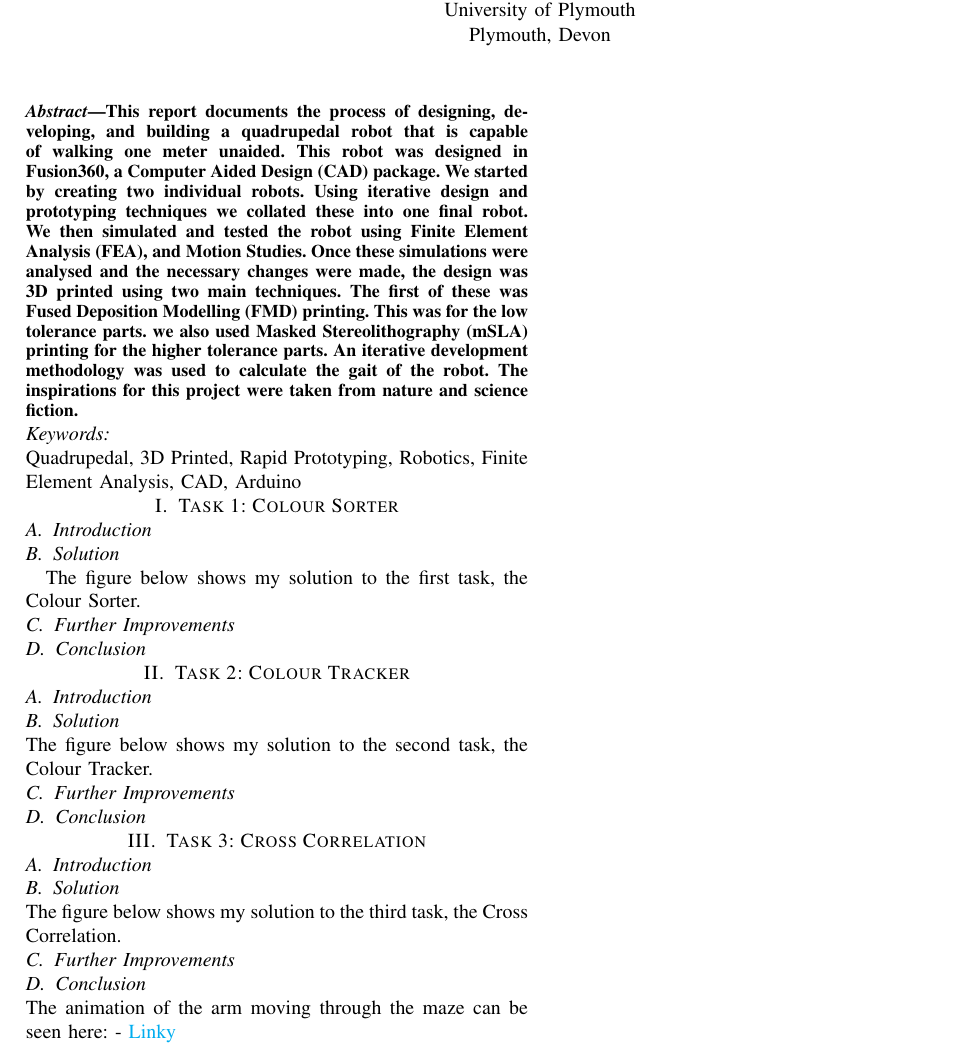
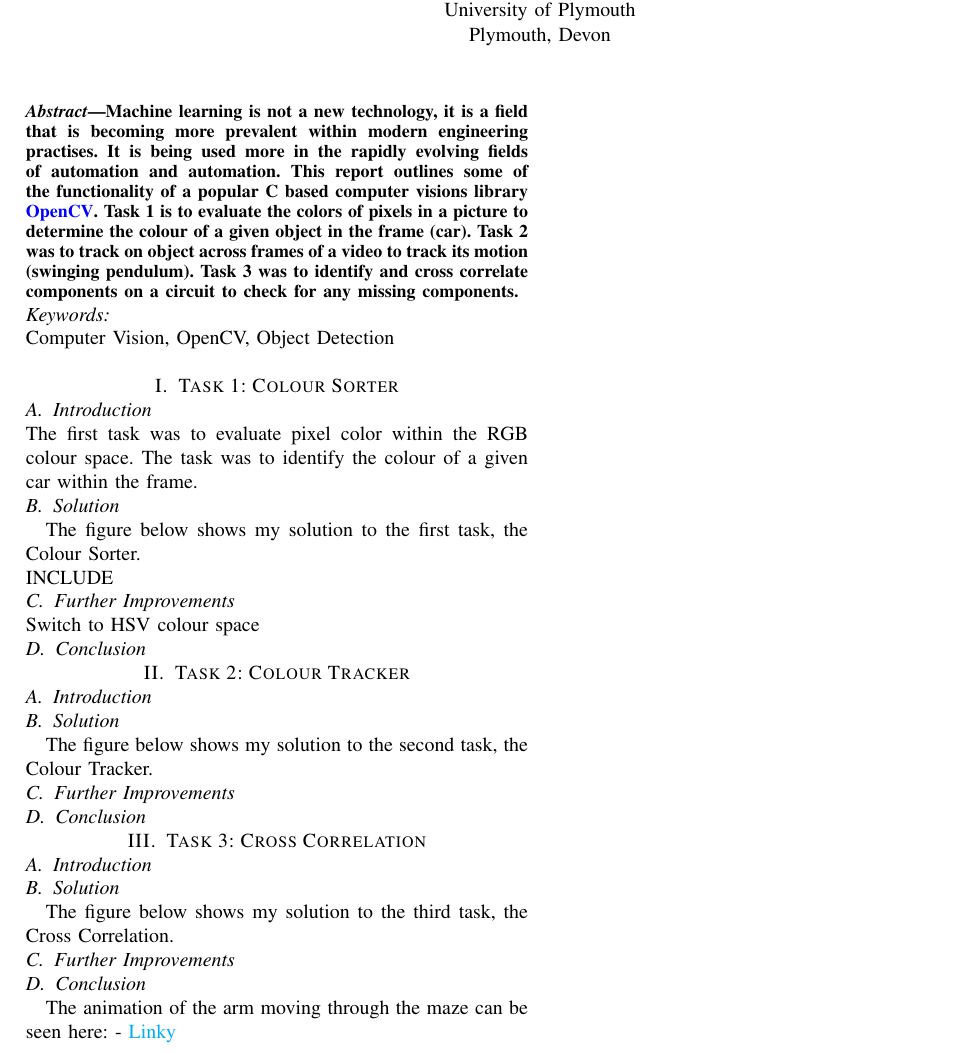
Before and after one commit to LukeDWaller99/AINT308---Machine-Vision-and-Behavioural-Computing, a LaTeX paper (CW1/Report/report.tex): part of the page, cut so that both start at the same text. Compiled offline with pdfLaTeX.

Commit message:
Updated Report

```diff
--- a/CW1/Report/report.tex
+++ b/CW1/Report/report.tex
@@ -36,20 +36,26 @@ Plymouth, Devon\\}}
 \maketitle
 
 \begin{abstract}
-This report documents the process of designing, developing, and building a quadrupedal robot that is capable of walking one meter unaided. This robot was designed in Fusion360, a Computer Aided Design (CAD) package. We started by creating two individual robots. Using iterative design and prototyping techniques we collated these into one final robot. We then simulated and tested the robot using Finite Element Analysis (FEA), and Motion Studies. Once these simulations were analysed and the necessary changes were made, the design was 3D printed using two main techniques. The first of these was Fused Deposition Modelling (FMD) printing. This was for the low tolerance parts. we also used Masked Stereolithography (mSLA) printing for the higher tolerance parts. An iterative development methodology was used to calculate the gait of the robot. The inspirations for this project were taken from nature and science fiction.
+
+Machine learning is not a new technology, it is a field that is becoming more prevalent within modern engineering practises. It is being used more in the rapidly evolving fields of automation and automation. This report outlines some of the functionality of a popular C based computer visions library \href{https://opencv.org}{OpenCV}. Task 1 is to evaluate the colors of pixels in a picture to determine the colour of a given object in the frame (car). Task 2
+was to track on object across frames of a video to track its motion (swinging pendulum). Task 3 was to identify and cross correlate components on a circuit to check for any missing components.
+
 \end{abstract}
 
 \subsection*{Keywords:}
-Quadrupedal, 3D Printed, Rapid Prototyping, Robotics, Finite Element Analysis, CAD, Arduino
+Computer Vision, OpenCV, Object Detection\\
 
 \section{Task 1: Colour Sorter}
-\pagenumbering{arabic}
 \subsection{Introduction}
+The first task was to evaluate pixel color within the RGB  colour space. The task was to identify the colour of a given car within the frame.
 
 \subsection{Solution}
 \forceindent The figure below shows my solution to the first task, the Colour Sorter.
 
+INCLUDE
+
 \subsection{Further Improvements}
+Switch to HSV colour space
 
 \subsection{Conclusion}
 
@@ -58,7 +64,7 @@ Quadrupedal, 3D Printed, Rapid Prototyping, Robotics, Finite Element Analysis, C
 \subsection{Introduction}
 
 \subsection{Solution}
-The figure below shows my solution to the second task, the Colour Tracker.
+\forceindent The figure below shows my solution to the second task, the Colour Tracker.
 
 \subsection{Further Improvements}
 
@@ -69,12 +75,12 @@ The figure below shows my solution to the second task, the Colour Tracker.
 \subsection{Introduction}
 
 \subsection{Solution}
-The figure below shows my solution to the third task, the Cross Correlation.
+\forceindent The figure below shows my solution to the third task, the Cross Correlation.
 
 \subsection{Further Improvements}
 
 \subsection{Conclusion}
 
-The animation of the arm moving through the maze can be seen here: - \href{Link}{Linky}
+\forceindent The animation of the arm moving through the maze can be seen here: - \href{Link}{Linky}
 
 \end{document}
```
Also changed, not shown: CW1/Report/report.pdf.
